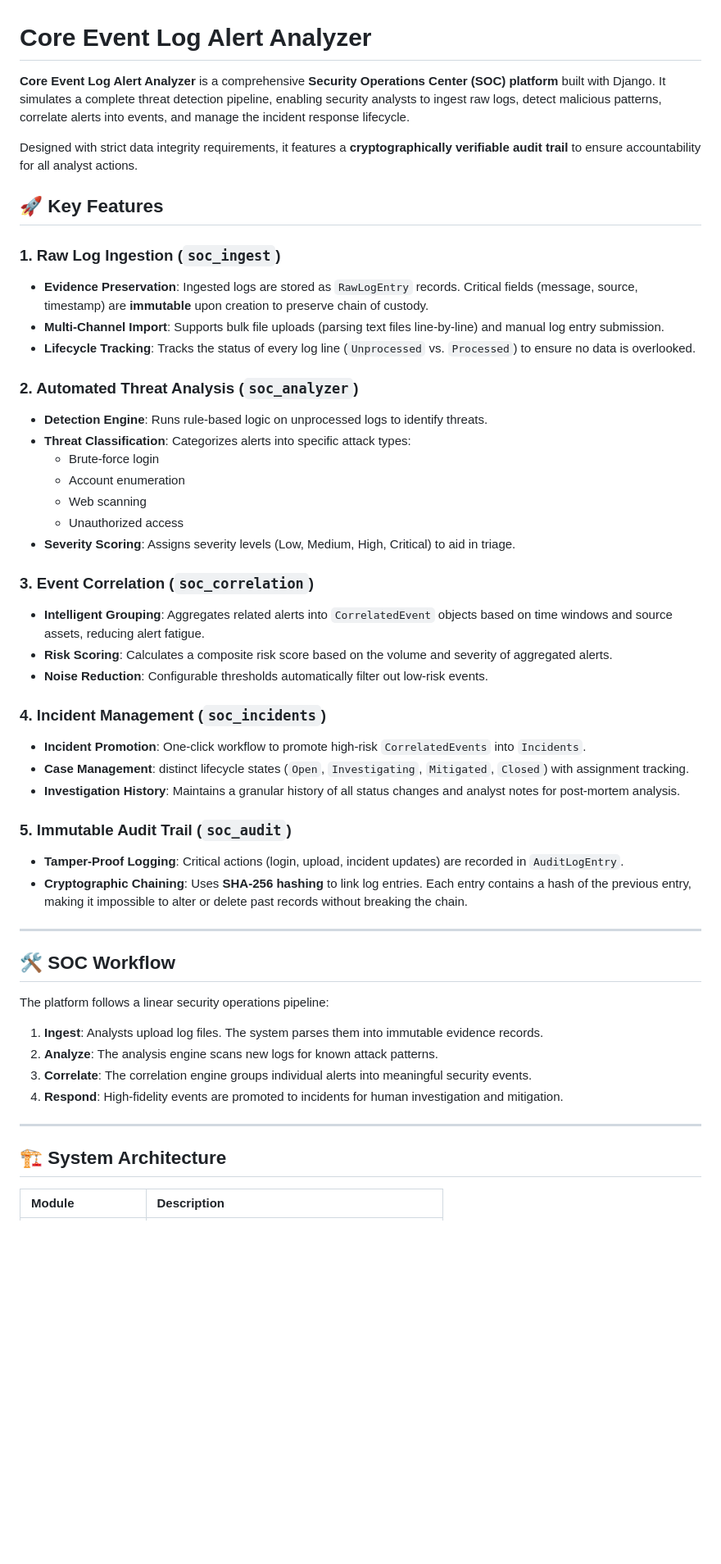
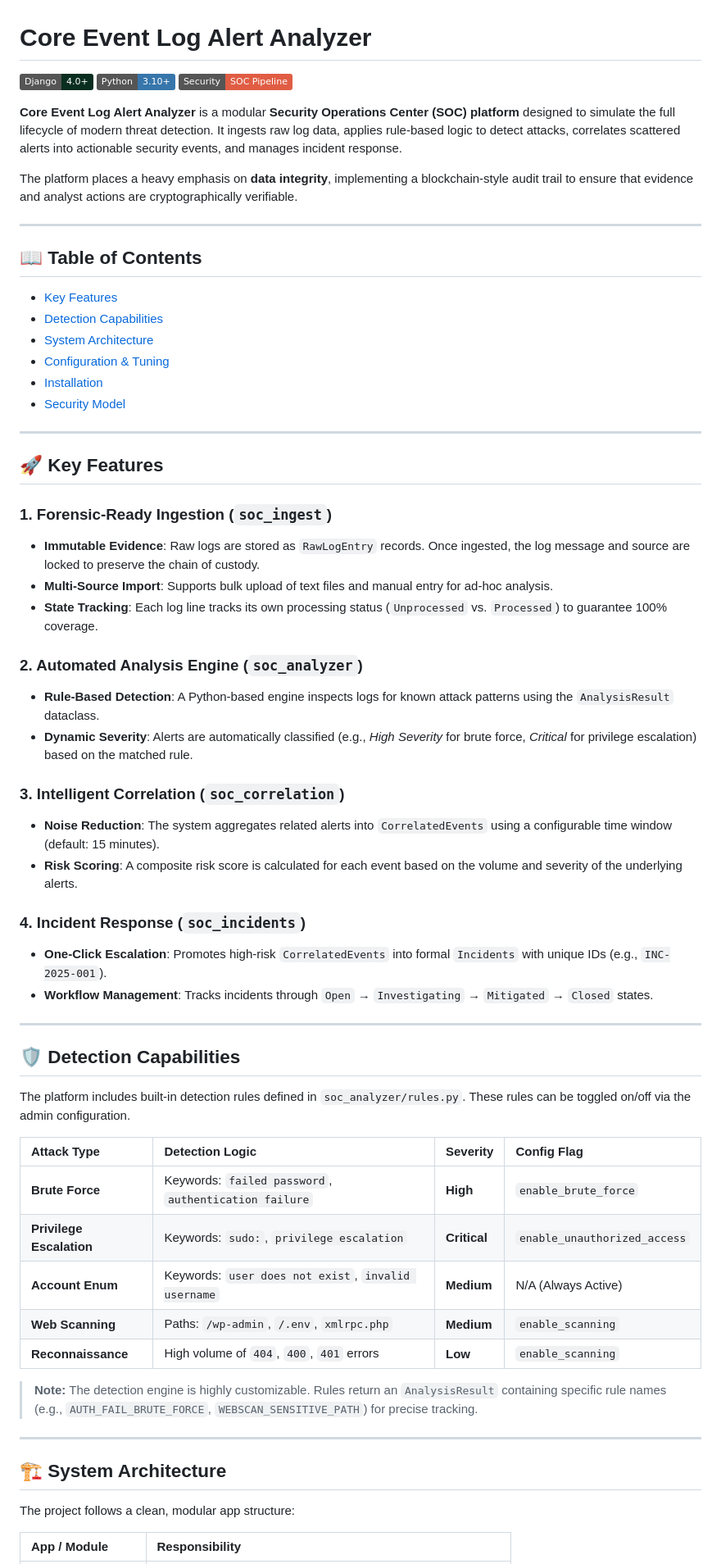
Before and after one commit to Abhaii11/Core-Event-Log-Alert-Analyzer, a Markdown page: README.md, the part around one of its changes. Shown at 82% size. Rendered like a GitHub page; badges without logos; blank space fills up the shorter version.

```diff
--- a/README.md
+++ b/README.md
@@ -1,53 +1,65 @@
 # Core Event Log Alert Analyzer
 
-**Core Event Log Alert Analyzer** is a comprehensive **Security Operations Center (SOC) platform** built with Django. It simulates a complete threat detection pipeline, enabling security analysts to ingest raw logs, detect malicious patterns, correlate alerts into events, and manage the incident response lifecycle.
+[![Django](https://img.shields.io/badge/Django-4.0+-092E20?style=flat&logo=django)](https://www.djangoproject.com/)
+[![Python](https://img.shields.io/badge/Python-3.10+-3776AB?style=flat&logo=python)](https://www.python.org/)
+[![Security](https://img.shields.io/badge/Security-SOC%20Pipeline-red?style=flat)](https://en.wikipedia.org/wiki/Security_operations_center)
 
-Designed with strict data integrity requirements, it features a **cryptographically verifiable audit trail** to ensure accountability for all analyst actions.
+**Core Event Log Alert Analyzer** is a modular **Security Operations Center (SOC) platform** designed to simulate the full lifecycle of modern threat detection. It ingests raw log data, applies rule-based logic to detect attacks, correlates scattered alerts into actionable security events, and manages incident response.
+
+The platform places a heavy emphasis on **data integrity**, implementing a blockchain-style audit trail to ensure that evidence and analyst actions are cryptographically verifiable.
+
+---
+
+## 📖 Table of Contents
+- [Key Features](#-key-features)
+- [Detection Capabilities](#-detection-capabilities)
+- [System Architecture](#-system-architecture)
+- [Configuration & Tuning](#-configuration--tuning)
+- [Installation](#-installation)
+- [Security Model](#-security-model)
+
+---
 
 ## 🚀 Key Features
 
-### 1. Raw Log Ingestion (`soc_ingest`)
-* **Evidence Preservation**: Ingested logs are stored as `RawLogEntry` records. Critical fields (message, source, timestamp) are **immutable** upon creation to preserve chain of custody.
-* **Multi-Channel Import**: Supports bulk file uploads (parsing text files line-by-line) and manual log entry submission.
-* **Lifecycle Tracking**: Tracks the status of every log line (`Unprocessed` vs. `Processed`) to ensure no data is overlooked.
+### 1. Forensic-Ready Ingestion (`soc_ingest`)
+* **Immutable Evidence**: Raw logs are stored as `RawLogEntry` records. Once ingested, the log message and source are locked to preserve the chain of custody.
+* **Multi-Source Import**: Supports bulk upload of text files and manual entry for ad-hoc analysis.
+* **State Tracking**: Each log line tracks its own processing status (`Unprocessed` vs. `Processed`) to guarantee 100% coverage.
 
-### 2. Automated Threat Analysis (`soc_analyzer`)
-* **Detection Engine**: Runs rule-based logic on unprocessed logs to identify threats.
-* **Threat Classification**: Categorizes alerts into specific attack types:
-    * Brute-force login
-    * Account enumeration
-    * Web scanning
-    * Unauthorized access
-* **Severity Scoring**: Assigns severity levels (Low, Medium, High, Critical) to aid in triage.
+### 2. Automated Analysis Engine (`soc_analyzer`)
+* **Rule-Based Detection**: A Python-based engine inspects logs for known attack patterns using the `AnalysisResult` dataclass.
+* **Dynamic Severity**: Alerts are automatically classified (e.g., *High Severity* for brute force, *Critical* for privilege escalation) based on the matched rule.
 
-### 3. Event Correlation (`soc_correlation`)
-* **Intelligent Grouping**: Aggregates related alerts into `CorrelatedEvent` objects based on time windows and source assets, reducing alert fatigue.
-* **Risk Scoring**: Calculates a composite risk score based on the volume and severity of aggregated alerts.
-* **Noise Reduction**: Configurable thresholds automatically filter out low-risk events.
+### 3. Intelligent Correlation (`soc_correlation`)
+* **Noise Reduction**: The system aggregates related alerts into `CorrelatedEvents` using a configurable time window (default: 15 minutes).
+* **Risk Scoring**: A composite risk score is calculated for each event based on the volume and severity of the underlying alerts.
 
-### 4. Incident Management (`soc_incidents`)
-* **Incident Promotion**: One-click workflow to promote high-risk `CorrelatedEvents` into `Incidents`.
-* **Case Management**: distinct lifecycle states (`Open`, `Investigating`, `Mitigated`, `Closed`) with assignment tracking.
-* **Investigation History**: Maintains a granular history of all status changes and analyst notes for post-mortem analysis.
-
-### 5. Immutable Audit Trail (`soc_audit`)
-* **Tamper-Proof Logging**: Critical actions (login, upload, incident updates) are recorded in `AuditLogEntry`.
-* **Cryptographic Chaining**: Uses **SHA-256 hashing** to link log entries. Each entry contains a hash of the previous entry, making it impossible to alter or delete past records without breaking the chain.
+### 4. Incident Response (`soc_incidents`)
+* **One-Click Escalation**: Promotes high-risk `CorrelatedEvents` into formal `Incidents` with unique IDs (e.g., `INC-2025-001`).
+* **Workflow Management**: Tracks incidents through `Open` → `Investigating` → `Mitigated` → `Closed` states.
 
 ---
 
-## 🛠 SOC Workflow
+## 🛡 Detection Capabilities
 
-The platform follows a linear security operations pipeline:
+The platform includes built-in detection rules defined in `soc_analyzer/rules.py`. These rules can be toggled on/off via the admin configuration.
 
-1.  **Ingest**: Analysts upload log files. The system parses them into immutable evidence records.
-2.  **Analyze**: The analysis engine scans new logs for known attack patterns.
-3.  **Correlate**: The correlation engine groups individual alerts into meaningful security events.
-4.  **Respond**: High-fidelity events are promoted to incidents for human investigation and mitigation.
+| Attack Type | Detection Logic | Severity | Config Flag |
+| :--- | :--- | :--- | :--- |
+| **Brute Force** | Keywords: `failed password`, `authentication failure` | **High** | `enable_brute_force` |
+| **Privilege Escalation** | Keywords: `sudo:`, `privilege escalation` | **Critical** | `enable_unauthorized_access` |
+| **Account Enum** | Keywords: `user does not exist`, `invalid username` | **Medium** | N/A (Always Active) |
+| **Web Scanning** | Paths: `/wp-admin`, `/.env`, `xmlrpc.php` | **Medium** | `enable_scanning` |
+| **Reconnaissance** | High volume of `404`, `400`, `401` errors | **Low** | `enable_scanning` |
+
+> **Note:** The detection engine is highly customizable. Rules return an `AnalysisResult` containing specific rule names (e.g., `AUTH_FAIL_BRUTE_FORCE`, `WEBSCAN_SENSITIVE_PATH`) for precise tracking.
 
 ---
 
 ## 🏗 System Architecture
 
-| Module | Description |
+The project follows a clean, modular app structure:
+
+| App / Module | Responsibility |
 | :--- | :--- |
```
Also changed, not shown: other parts of README.md (+39 -25 lines).
